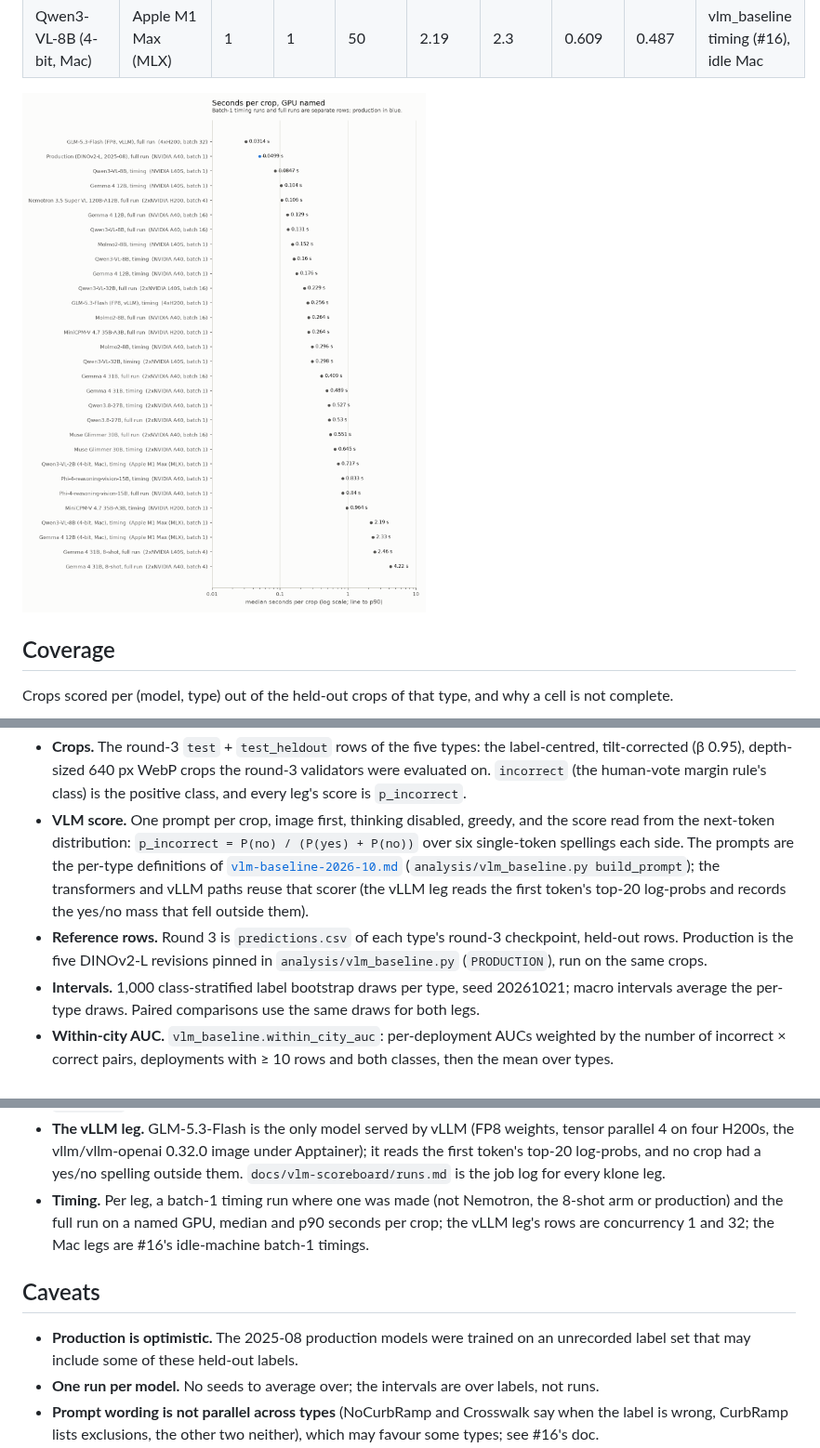
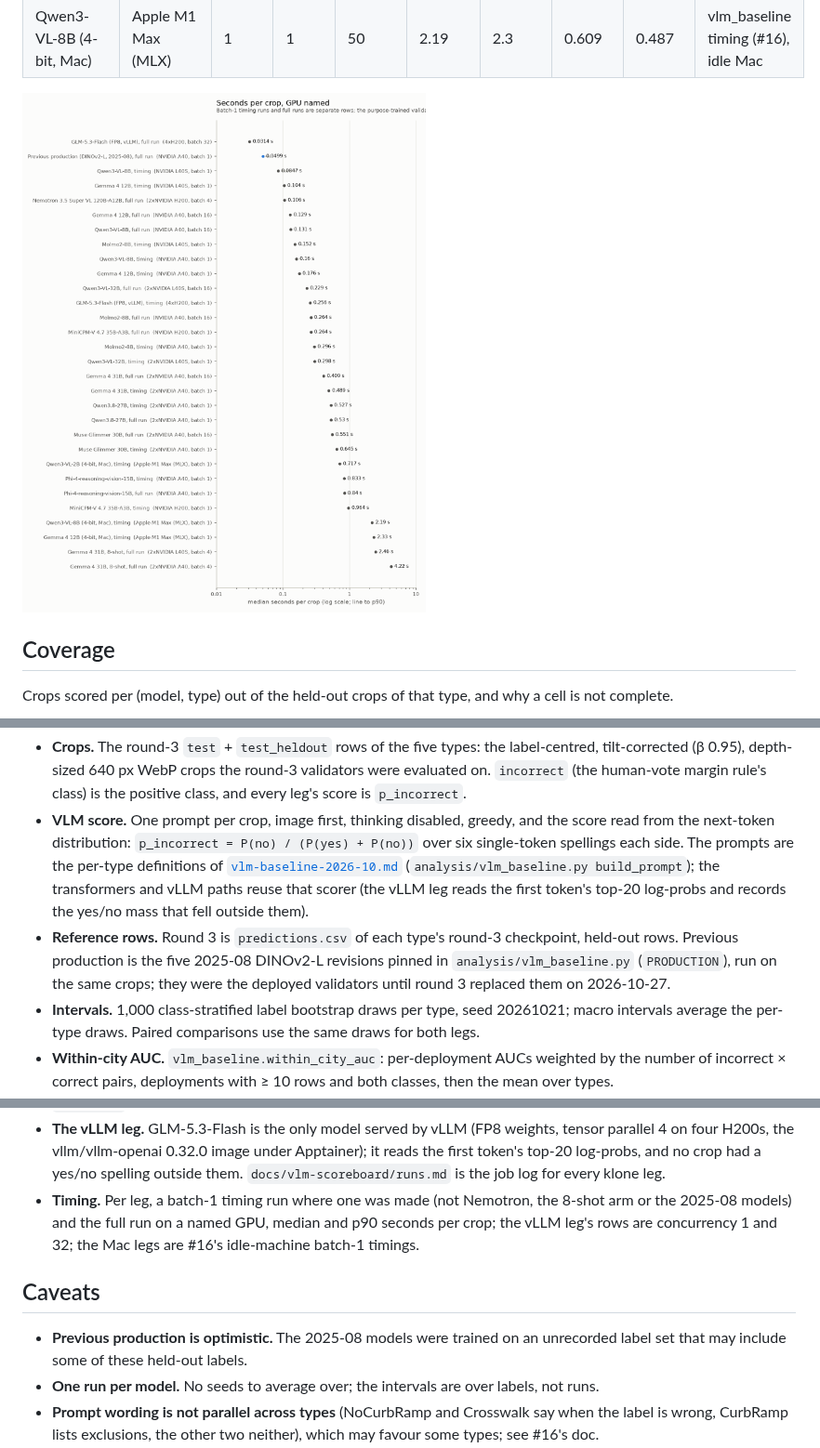
Before and after one commit to ProjectSidewalk/sidewalk-validator-ai, a Markdown page: docs/vlm-scoreboard.md, 3 parts joined by grey strips. Shown at 93% size. Rendered like a GitHub page; pictures changed too: docs/vlm-scoreboard/latency.png.

```diff
--- a/docs/vlm-scoreboard.md
+++ b/docs/vlm-scoreboard.md
@@ -509,8 +535,9 @@ Crops scored per (model, type) out of the held-out crops of that type, and why a
   the per-type definitions of [`vlm-baseline-2026-10.md`](vlm-baseline-2026-10.md) (`analysis/vlm_baseline.py
   build_prompt`); the transformers and vLLM paths reuse that scorer (the vLLM leg reads the first token's top-20
   log-probs and records the yes/no mass that fell outside them).
-- **Reference rows.** Round 3 is `predictions.csv` of each type's round-3 checkpoint, held-out rows. Production is
-  the five DINOv2-L revisions pinned in `analysis/vlm_baseline.py` (`PRODUCTION`), run on the same crops.
+- **Reference rows.** Round 3 is `predictions.csv` of each type's round-3 checkpoint, held-out rows. Previous
+  production is the five 2025-08 DINOv2-L revisions pinned in `analysis/vlm_baseline.py` (`PRODUCTION`), run on
+  the same crops; they were the deployed validators until round 3 replaced them on 2026-10-27.
 - **Intervals.** 1,000 class-stratified label bootstrap draws per type, seed 20261021; macro intervals average
   the per-type draws. Paired comparisons use the same draws for both legs.
 - **Within-city AUC.** `vlm_baseline.within_city_auc`: per-deployment AUCs weighted by the number of
@@ -524,12 +551,12 @@ Crops scored per (model, type) out of the held-out crops of that type, and why a
 - **The vLLM leg.** GLM-5.3-Flash is the only model served by vLLM (FP8 weights, tensor parallel 4 on four H200s,
   the vllm/vllm-openai 0.32.0 image under Apptainer); it reads the first token's top-20 log-probs, and no crop had
   a yes/no spelling outside them. `docs/vlm-scoreboard/runs.md` is the job log for every klone leg.
-- **Timing.** Per leg, a batch-1 timing run where one was made (not Nemotron, the 8-shot arm or production) and the
+- **Timing.** Per leg, a batch-1 timing run where one was made (not Nemotron, the 8-shot arm or the 2025-08 models) and the
   full run on a named GPU, median and p90 seconds per crop; the vLLM leg's rows are concurrency 1 and 32; the Mac legs are #16's idle-machine batch-1 timings.
 
 ## Caveats
 
-- **Production is optimistic.** The 2025-08 production models were trained on an unrecorded label set that may
+- **Previous production is optimistic.** The 2025-08 models were trained on an unrecorded label set that may
   include some of these held-out labels.
 - **One run per model.** No seeds to average over; the intervals are over labels, not runs.
 - **Prompt wording is not parallel across types** (NoCurbRamp and Crosswalk say when the label is wrong, CurbRamp
```
Also changed, not shown: other parts of docs/vlm-scoreboard.md (+250 -224 lines), README.md (+30 -11 lines), docs/vlm-scoreboard/by_severity.png, docs/vlm-scoreboard/by_tag.png, docs/vlm-scoreboard/by_type.png, docs/vlm-scoreboard/leaderboard.png, docs/vlm-scoreboard/roc.png, 5 other files.
